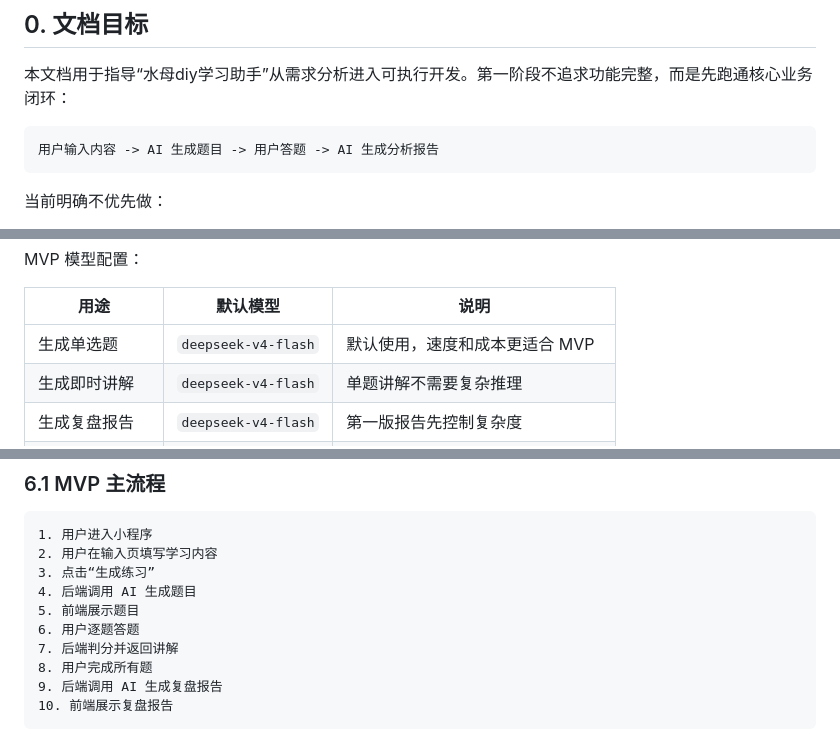
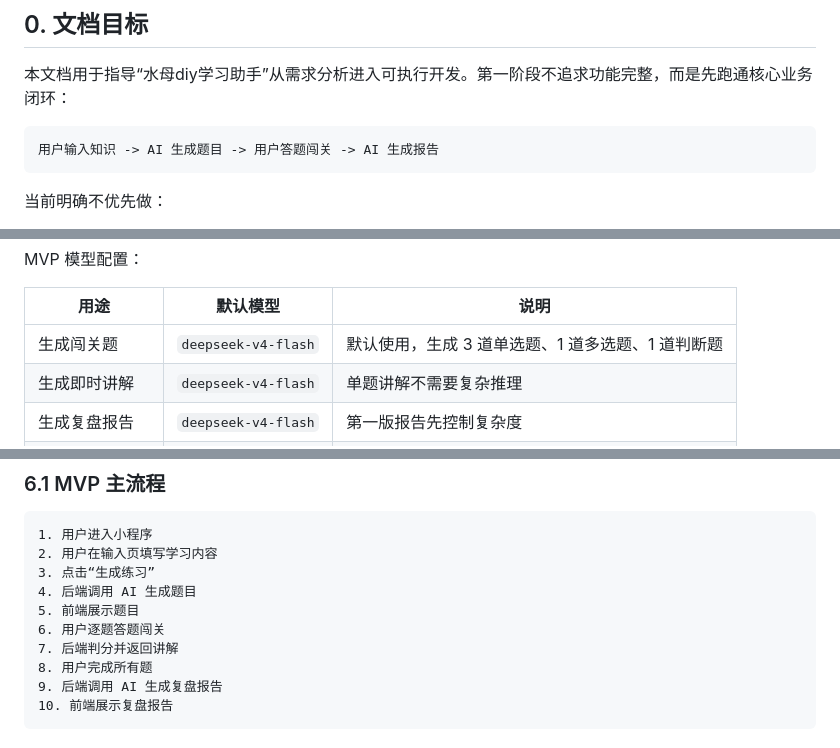
Before and after one commit to chenzixu71-prog/Jellyfish-project, a Markdown page: 02-Python全栈AI刷题学习小程序/docs/solution-design.md, 3 parts joined by grey strips. GitHub-like rendering.

````diff
--- a/02-Python全栈AI刷题学习小程序/docs/solution-design.md
+++ b/02-Python全栈AI刷题学习小程序/docs/solution-design.md
@@ -5,7 +5,7 @@
 本文档用于指导“水母diy学习助手”从需求分析进入可执行开发。第一阶段不追求功能完整，而是先跑通核心业务闭环：
 
 ```text
-用户输入内容 -> AI 生成题目 -> 用户答题 -> AI 生成分析报告
+用户输入知识 -> AI 生成题目 -> 用户答题闯关 -> AI 生成报告
 ```
 
 当前明确不优先做：
@@ -221,7 +221,7 @@ MVP 模型配置：
 
 | 用途 | 默认模型 | 说明 |
 | --- | --- | --- |
-| 生成单选题 | `deepseek-v4-flash` | 默认使用，速度和成本更适合 MVP |
+| 生成闯关题 | `deepseek-v4-flash` | 默认使用，生成 3 道单选题、1 道多选题、1 道判断题 |
 | 生成即时讲解 | `deepseek-v4-flash` | 单题讲解不需要复杂推理 |
 | 生成复盘报告 | `deepseek-v4-flash` | 第一版报告先控制复杂度 |
 | 高质量报告备选 | `deepseek-v4-pro` | 后台配置保留切换能力，不作为默认 |
@@ -284,7 +319,7 @@ AI 生成题目时必须输出结构化 JSON：
 3. 点击“生成练习”
 4. 后端调用 AI 生成题目
 5. 前端展示题目
-6. 用户逐题答题
+6. 用户逐题答题闯关
 7. 后端判分并返回讲解
 8. 用户完成所有题
 9. 后端调用 AI 生成复盘报告
````
Also changed, not shown: other parts of 02-Python全栈AI刷题学习小程序/docs/solution-design.md (+48 -10 lines).
